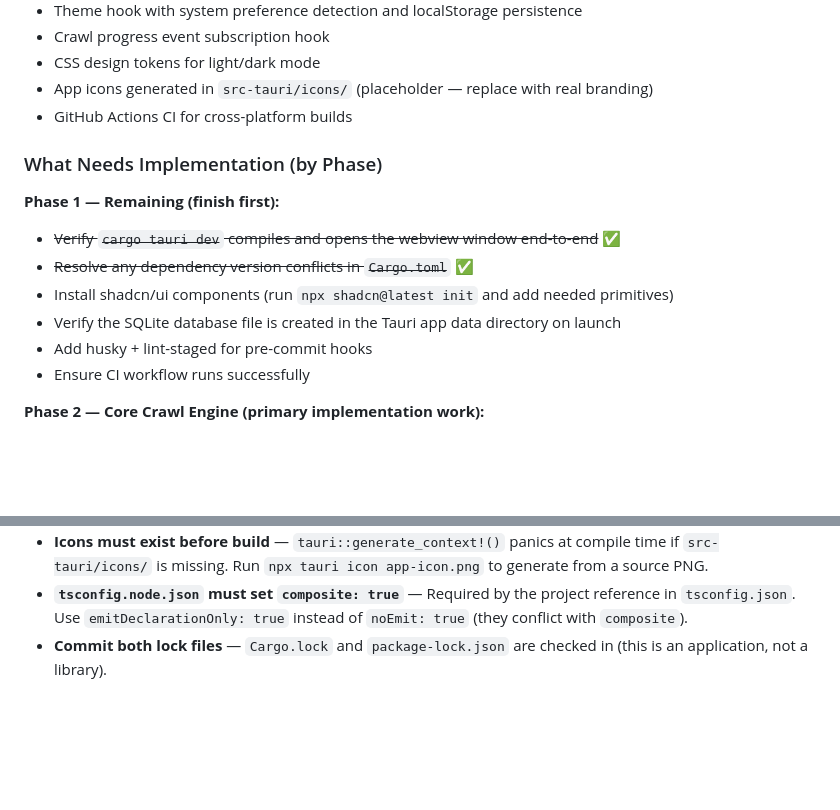
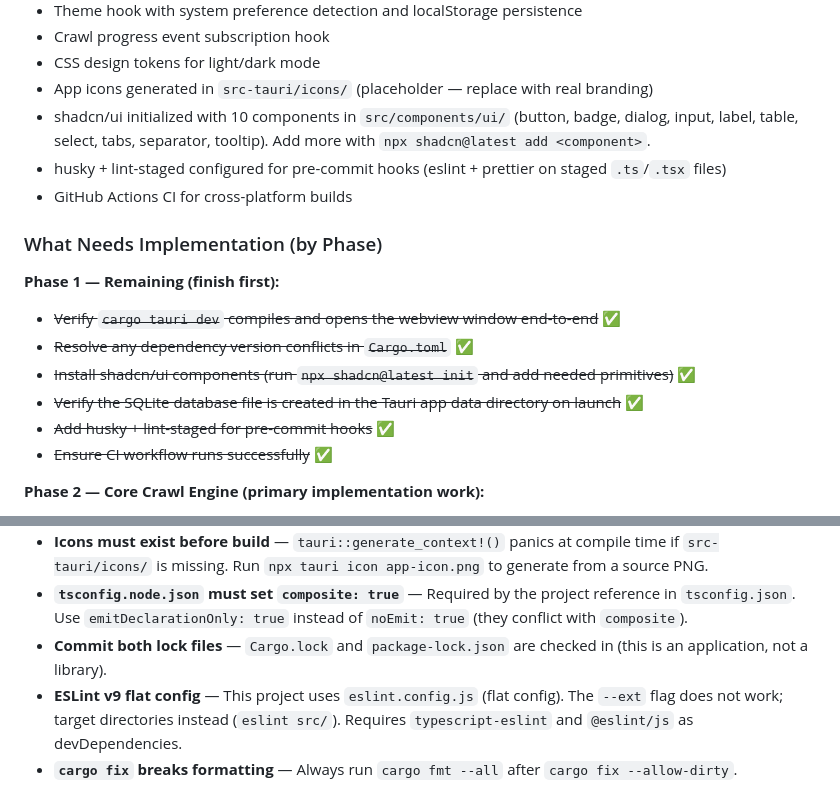
Before and after one commit to chris-c-thomas/OxideSEO, a Markdown page: CLAUDE.md, 2 parts joined by grey strips. Drawn GitHub-style; blank space fills up the shorter version.

Commit message:
chore: update CLAUDE.md

```diff
--- a/CLAUDE.md
+++ b/CLAUDE.md
@@ -65,6 +65,8 @@ The project has been scaffolded with **all module stubs, types, traits, and IPC
 - Crawl progress event subscription hook
 - CSS design tokens for light/dark mode
 - App icons generated in `src-tauri/icons/` (placeholder — replace with real branding)
+- shadcn/ui initialized with 10 components in `src/components/ui/` (button, badge, dialog, input, label, table, select, tabs, separator, tooltip). Add more with `npx shadcn@latest add <component>`.
+- husky + lint-staged configured for pre-commit hooks (eslint + prettier on staged `.ts`/`.tsx` files)
 - GitHub Actions CI for cross-platform builds
 
 ### What Needs Implementation (by Phase)
@@ -72,10 +74,10 @@ The project has been scaffolded with **all module stubs, types, traits, and IPC
 **Phase 1 — Remaining (finish first):**
 - ~~Verify `cargo tauri dev` compiles and opens the webview window end-to-end~~ ✅
 - ~~Resolve any dependency version conflicts in `Cargo.toml`~~ ✅
-- Install shadcn/ui components (run `npx shadcn@latest init` and add needed primitives)
-- Verify the SQLite database file is created in the Tauri app data directory on launch
-- Add husky + lint-staged for pre-commit hooks
-- Ensure CI workflow runs successfully
+- ~~Install shadcn/ui components (run `npx shadcn@latest init` and add needed primitives)~~ ✅
+- ~~Verify the SQLite database file is created in the Tauri app data directory on launch~~ ✅
+- ~~Add husky + lint-staged for pre-commit hooks~~ ✅
+- ~~Ensure CI workflow runs successfully~~ ✅
 
 **Phase 2 — Core Crawl Engine (primary implementation work):**
 - `crawler/parser.rs`: Implement the full `lol_html` element content handlers for all 11 tag types. This is the most important parse function. Wire up text extraction for title, H1-H6, anchor text. Implement `parse_with_scraper` fallback.
@@ -262,3 +264,5 @@ When adding new functionality, write tests in the same file using `#[cfg(test)]
 - **Icons must exist before build** — `tauri::generate_context!()` panics at compile time if `src-tauri/icons/` is missing. Run `npx tauri icon app-icon.png` to generate from a source PNG.
 - **`tsconfig.node.json` must set `composite: true`** — Required by the project reference in `tsconfig.json`. Use `emitDeclarationOnly: true` instead of `noEmit: true` (they conflict with `composite`).
 - **Commit both lock files** — `Cargo.lock` and `package-lock.json` are checked in (this is an application, not a library).
+- **ESLint v9 flat config** — This project uses `eslint.config.js` (flat config). The `--ext` flag does not work; target directories instead (`eslint src/`). Requires `typescript-eslint` and `@eslint/js` as devDependencies.
+- **`cargo fix` breaks formatting** — Always run `cargo fmt --all` after `cargo fix --allow-dirty`.
```
